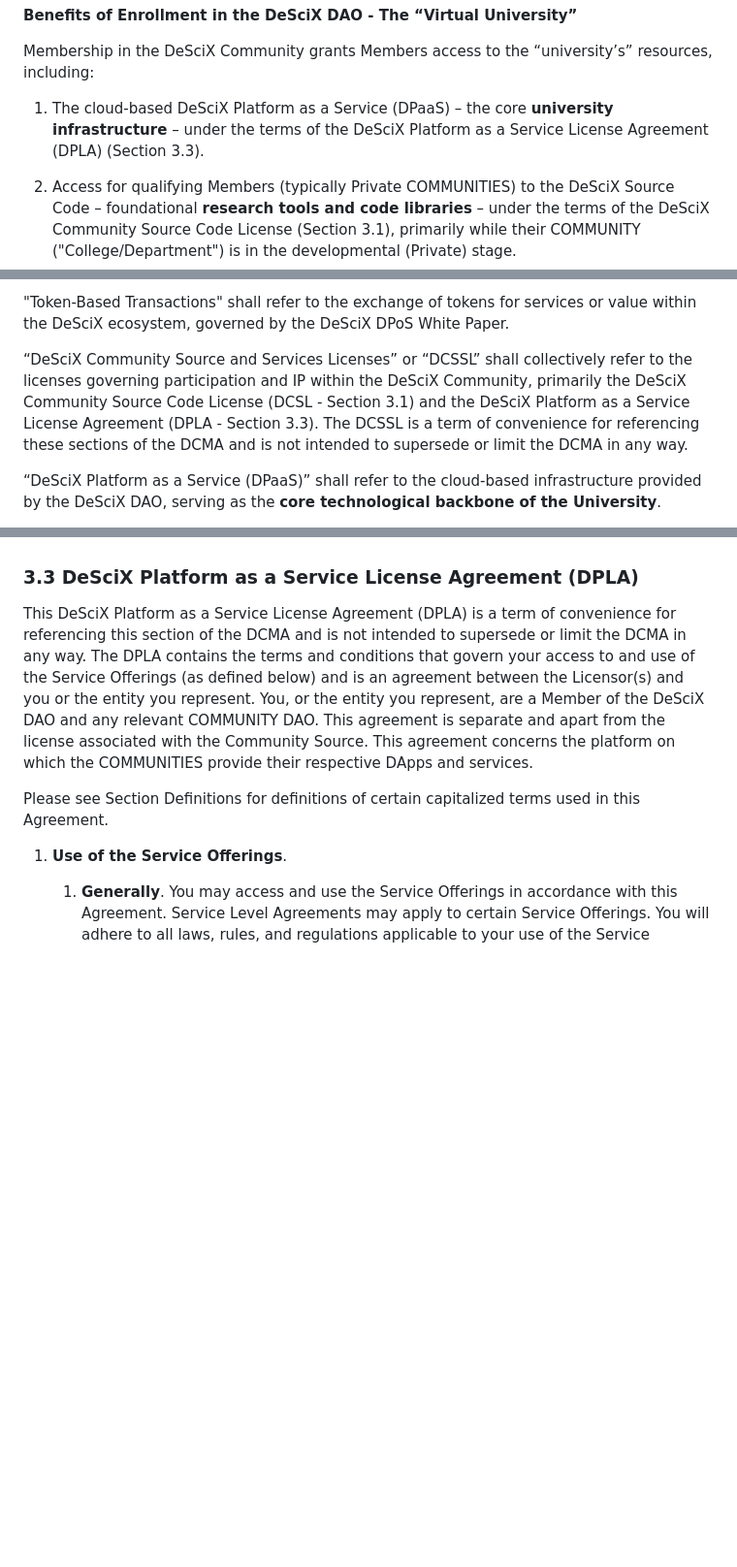
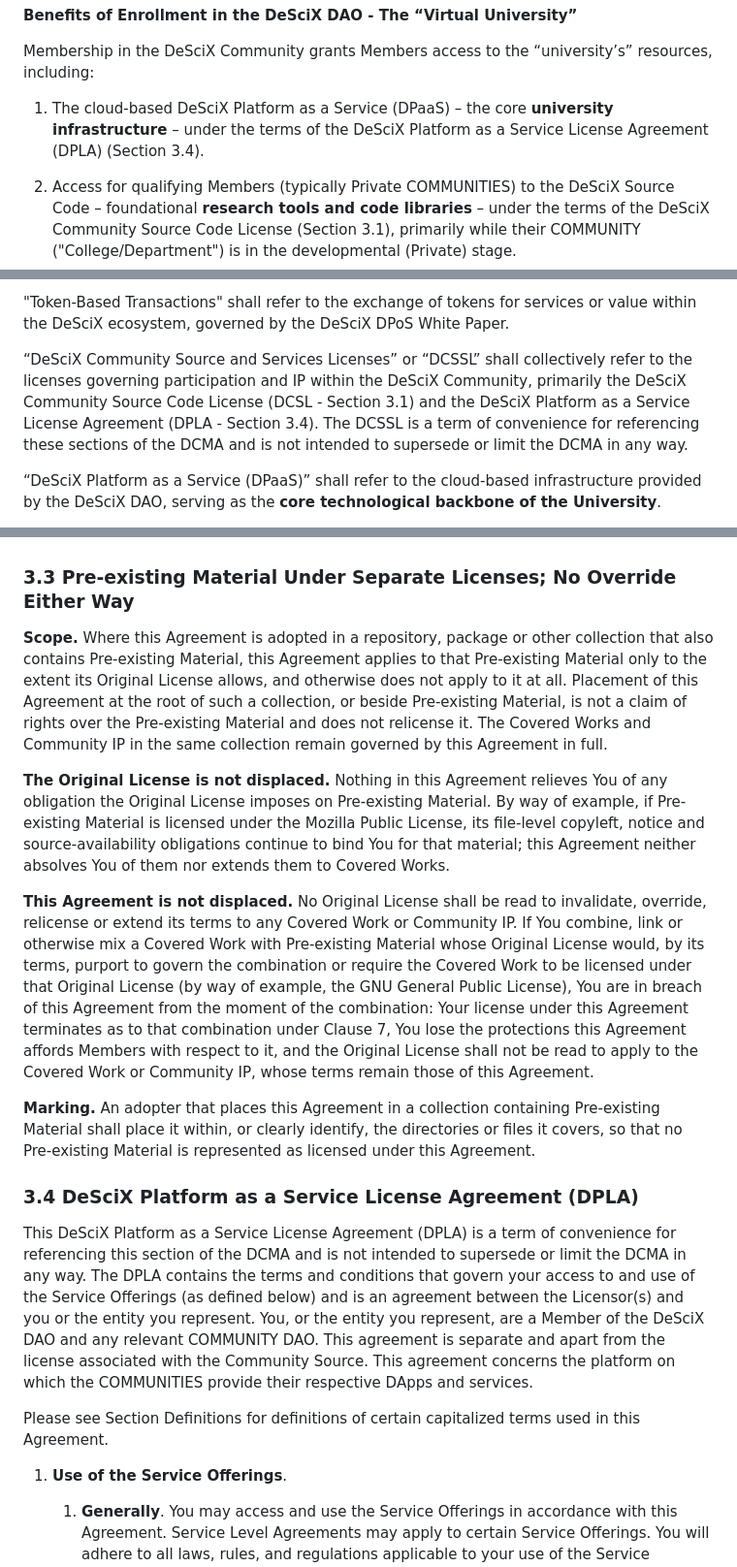
Before and after one commit to DeSciX/daita-economy, a Markdown page: LICENSE.md, 3 parts joined by grey strips. Shown at 97% size. GitHub-like rendering; blank space fills up the shorter version.

Commit message:
LICENSE.md: the DCMA with the Pre-existing Material carve-out (Unkamon f287278)

```diff
--- a/LICENSE.md
+++ b/LICENSE.md
@@ -54,7 +56,7 @@ Think of the DeSciX Community as a collaborative **virtual university**. Its gui
 
 Membership in the DeSciX Community grants Members access to the “university’s” resources, including:
 
-1.  The cloud-based DeSciX Platform as a Service (DPaaS) – the core **university infrastructure** – under the terms of the DeSciX Platform as a Service License Agreement (DPLA) (Section 3.3).
+1.  The cloud-based DeSciX Platform as a Service (DPaaS) – the core **university infrastructure** – under the terms of the DeSciX Platform as a Service License Agreement (DPLA) (Section 3.4).
 
 2.  Access for qualifying Members (typically Private COMMUNITIES) to the DeSciX Source Code – foundational **research tools and code libraries** – under the terms of the DeSciX Community Source Code License (Section 3.1), primarily while their COMMUNITY ("College/Department") is in the developmental (Private) stage.
 
@@ -198,7 +202,7 @@ As the DAO Creator of a COMMUNITY, you are initially the Community Managing Dele
 
 "Token-Based Transactions" shall refer to the exchange of tokens for services or value within the DeSciX ecosystem, governed by the DeSciX DPoS White Paper.
 
-“DeSciX Community Source and Services Licenses” or “DCSSL” shall collectively refer to the licenses governing participation and IP within the DeSciX Community, primarily the DeSciX Community Source Code License (DCSL - Section 3.1) and the DeSciX Platform as a Service License Agreement (DPLA - Section 3.3). The DCSSL is a term of convenience for referencing these sections of the DCMA and is not intended to supersede or limit the DCMA in any way.
+“DeSciX Community Source and Services Licenses” or “DCSSL” shall collectively refer to the licenses governing participation and IP within the DeSciX Community, primarily the DeSciX Community Source Code License (DCSL - Section 3.1) and the DeSciX Platform as a Service License Agreement (DPLA - Section 3.4). The DCSSL is a term of convenience for referencing these sections of the DCMA and is not intended to supersede or limit the DCMA in any way.
 
 “DeSciX Platform as a Service (DPaaS)” shall refer to the cloud-based infrastructure provided by the DeSciX DAO, serving as the **core technological backbone of the University**.
 
@@ -379,7 +383,17 @@ For GUIs, use an "About box" with similar information.
 
 **Apps; Forking; No Preemption.** App-level terms may not in any way restrict or change the DCMA with respect to DAO Members no extend DAO Membership to non-members except through the DCMA provisions itself (i.e. as a non-limiting example, if you promote your App to non-members a condition of use is becoming a Member). As an App Creator, with respect to your own Content within your App and to the App itself you may offer less restrictive terms to other DAO Members so long as those terms are digitally represented in entitlements system of the DeSciX platform (i.e. you can sell your App to Members but not allow forking and you don’t need to disclose the App’s source code except that the specific COMMUNITY Source you employed). App terms may not bypass Mandatory Tokenized Economics (i.e. as a non-limiting example, you may not "open-source your App" and disclose COMMUNITY Source to Non-Members or give away your App off-platform "for free" while employing COMMUNITY Source).
 
-### 3.3 DeSciX Platform as a Service License Agreement (DPLA)
+### 3.3 Pre-existing Material Under Separate Licenses; No Override Either Way
+
+**Scope.** Where this Agreement is adopted in a repository, package or other collection that also contains Pre-existing Material, this Agreement applies to that Pre-existing Material only to the extent its Original License allows, and otherwise does not apply to it at all. Placement of this Agreement at the root of such a collection, or beside Pre-existing Material, is not a claim of rights over the Pre-existing Material and does not relicense it. The Covered Works and Community IP in the same collection remain governed by this Agreement in full.
+
+**The Original License is not displaced.** Nothing in this Agreement relieves You of any obligation the Original License imposes on Pre-existing Material. By way of example, if Pre-existing Material is licensed under the Mozilla Public License, its file-level copyleft, notice and source-availability obligations continue to bind You for that material; this Agreement neither absolves You of them nor extends them to Covered Works.
+
+**This Agreement is not displaced.** No Original License shall be read to invalidate, override, relicense or extend its terms to any Covered Work or Community IP. If You combine, link or otherwise mix a Covered Work with Pre-existing Material whose Original License would, by its terms, purport to govern the combination or require the Covered Work to be licensed under that Original License (by way of example, the GNU General Public License), You are in breach of this Agreement from the moment of the combination: Your license under this Agreement terminates as to that combination under Clause 7, You lose the protections this Agreement affords Members with respect to it, and the Original License shall not be read to apply to the Covered Work or Community IP, whose terms remain those of this Agreement.
+
+**Marking.** An adopter that places this Agreement in a collection containing Pre-existing Material shall place it within, or clearly identify, the directories or files it covers, so that no Pre-existing Material is represented as licensed under this Agreement.
+
+### 3.4 DeSciX Platform as a Service License Agreement (DPLA)
 
 This DeSciX Platform as a Service License Agreement (DPLA) is a term of convenience for referencing this section of the DCMA and is not intended to supersede or limit the DCMA in any way. The DPLA contains the terms and conditions that govern your access to and use of the Service Offerings (as defined below) and is an agreement between the Licensor(s) and you or the entity you represent. You, or the entity you represent, are a Member of the DeSciX DAO and any relevant COMMUNITY DAO. This agreement is separate and apart from the license associated with the Community Source. This agreement concerns the platform on which the COMMUNITIES provide their respective DApps and services.
 
```
Also changed, not shown: other parts of LICENSE.md (+4 -0 lines).
